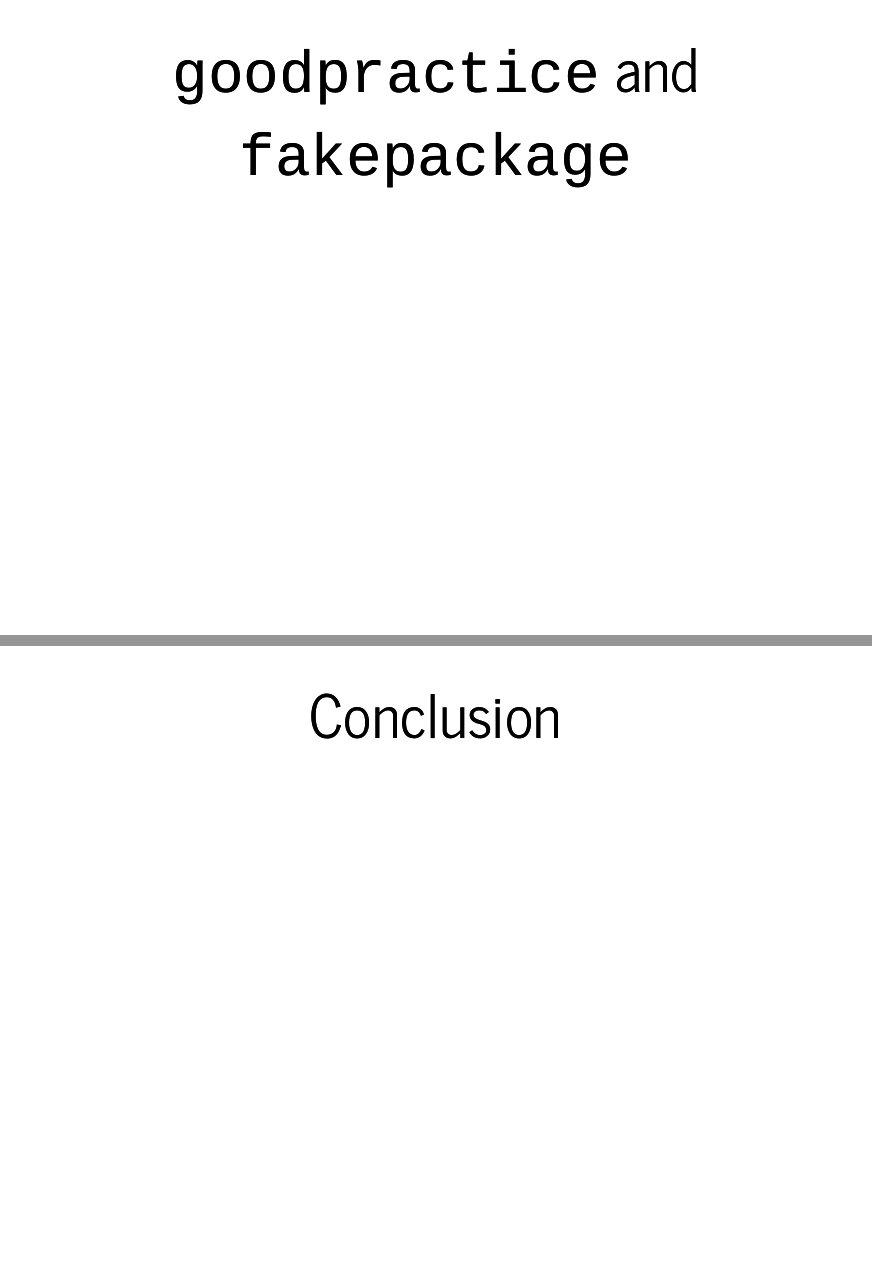
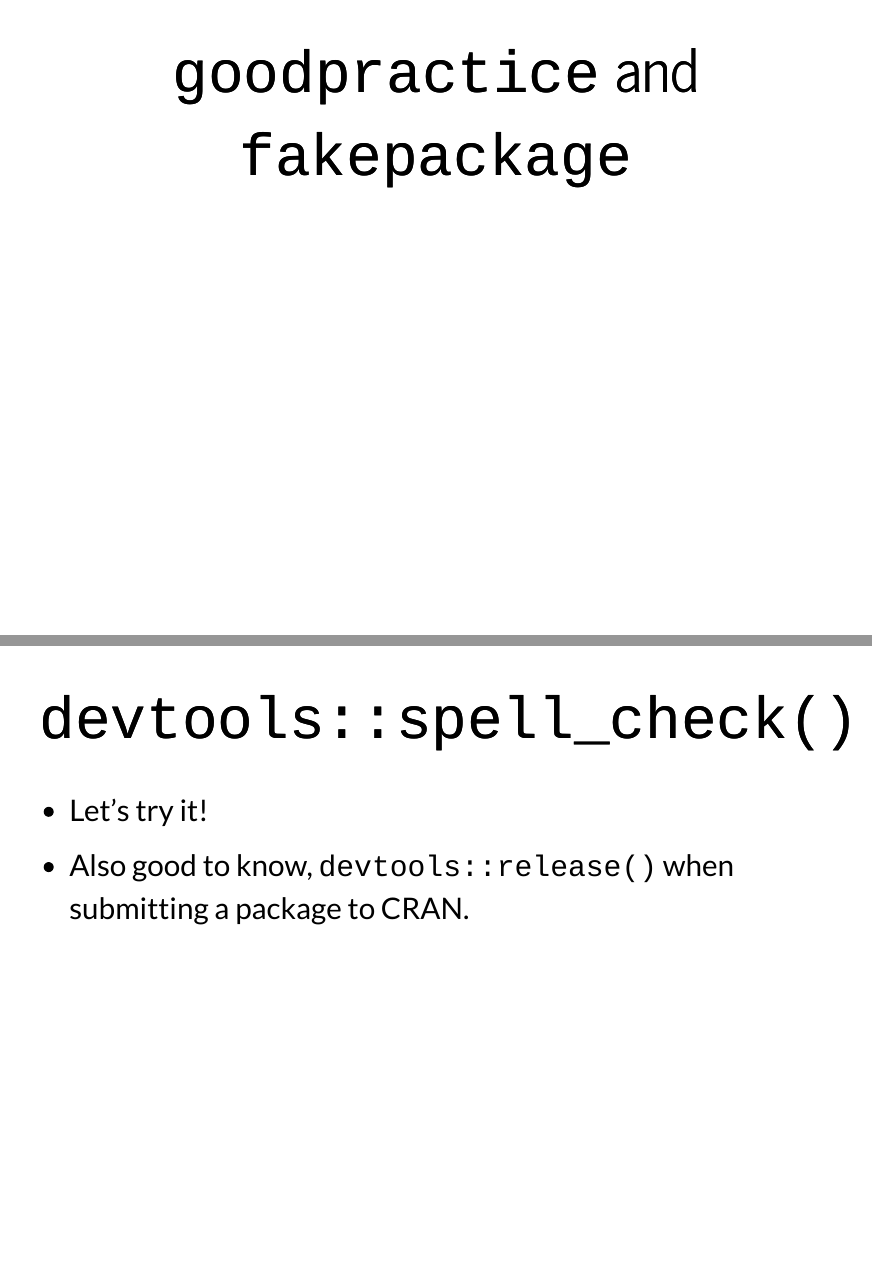
Before and after one commit to maelle/rugbcn_20170613_improve_pkg, an R Markdown document (rugbcn_20170613_improve_pkg.Rmd): pages 17 and 18 of 23 before the commit and pages 17 and 19 of 25 after it, joined at a grey line. The pictures show the output file rugbcn_20170613_improve_pkg.html that the author committed with the source, opened offline.

Commit message:
adds devtools::spell_check() slides

```diff
--- a/rugbcn_20170613_improve_pkg.Rmd
+++ b/rugbcn_20170613_improve_pkg.Rmd
@@ -108,6 +108,13 @@
 
 ## `goodpractice` and `fakepackage`
 
+# `devtools::spell_check()`
+
+## `devtools::spell_check()`
+
+* Let's try it!
+
+* Also good to know, `devtools::release()` when submitting a package to CRAN.
 
 # Conclusion
 
```
Also changed, not shown: rugbcn_20170613_improve_pkg.html.
